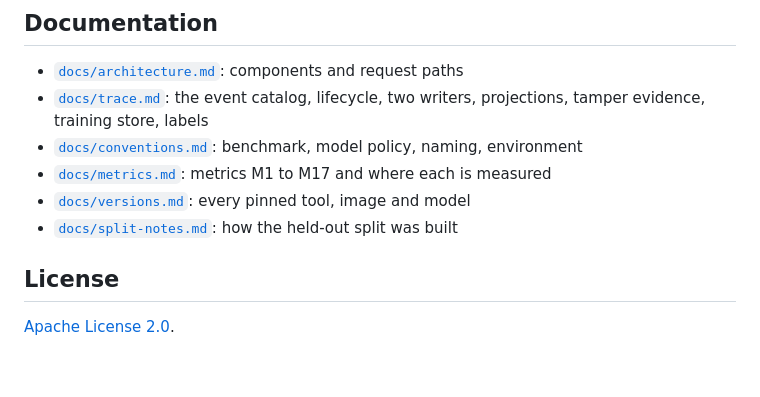
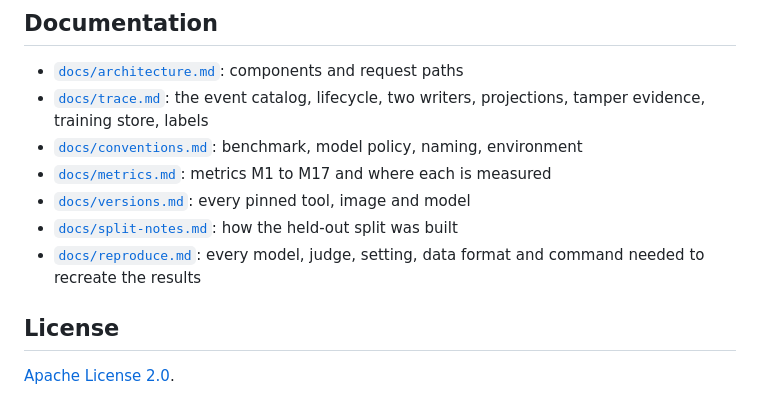
Before and after one commit to smahmudrahat/avos, a Markdown page: README.md, the part around the change. Rendered like a GitHub page; blank space fills up the shorter version.

Commit message:
docs: reproduction guide (models, judges, rubric, data formats, scoring, commands)

```diff
--- a/README.md
+++ b/README.md
@@ -116,6 +116,7 @@ just eval-test       # frontier-comparison acceptance suite (`--host`, `--live`)
 - [`docs/metrics.md`](docs/metrics.md): metrics M1 to M17 and where each is measured
 - [`docs/versions.md`](docs/versions.md): every pinned tool, image and model
 - [`docs/split-notes.md`](docs/split-notes.md): how the held-out split was built
+- [`docs/reproduce.md`](docs/reproduce.md): every model, judge, setting, data format and command needed to recreate the results
 
 ## License
 
```
Also changed, not shown: docs/reproduce.md (added, +290 -0 lines).
